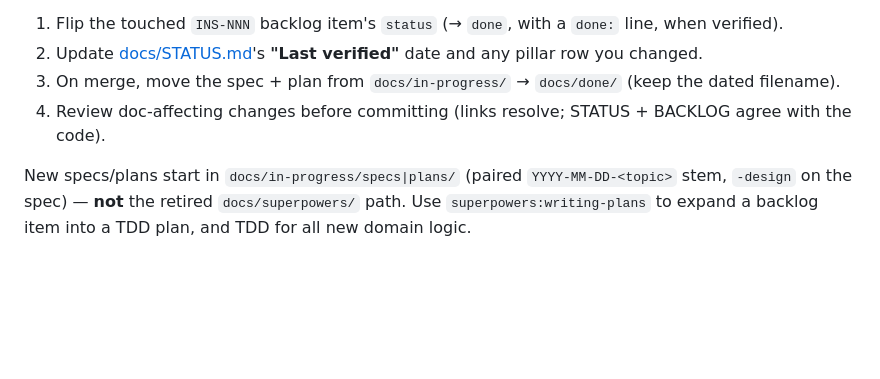
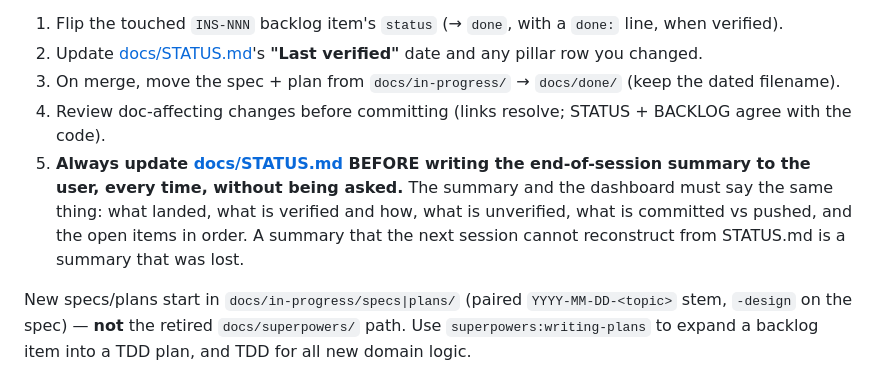
Before and after one commit to IjunaidI/Inspect-monorepo, a Markdown page: CLAUDE.md, the part around the change. Drawn GitHub-style; blank space fills up the shorter version.

```diff
--- a/CLAUDE.md
+++ b/CLAUDE.md
@@ -207,6 +207,11 @@ is the backlog (`INS-NNN` ids); [docs/README.md](docs/README.md) explains the la
 2. Update [docs/STATUS.md](docs/STATUS.md)'s **"Last verified"** date and any pillar row you changed.
 3. On merge, move the spec + plan from `docs/in-progress/` → `docs/done/` (keep the dated filename).
 4. Review doc-affecting changes before committing (links resolve; STATUS + BACKLOG agree with the code).
+5. **Always update [docs/STATUS.md](docs/STATUS.md) BEFORE writing the end-of-session summary to the
+   user, every time, without being asked.** The summary and the dashboard must say the same thing:
+   what landed, what is verified and how, what is unverified, what is committed vs pushed, and the
+   open items in order. A summary that the next session cannot reconstruct from STATUS.md is a
+   summary that was lost.
 
 New specs/plans start in `docs/in-progress/specs|plans/` (paired `YYYY-MM-DD-<topic>` stem, `-design` on the
 spec) — **not** the retired `docs/superpowers/` path. Use `superpowers:writing-plans` to expand a backlog item
```
Also changed, not shown: docs/STATUS.md (+20 -2 lines).
